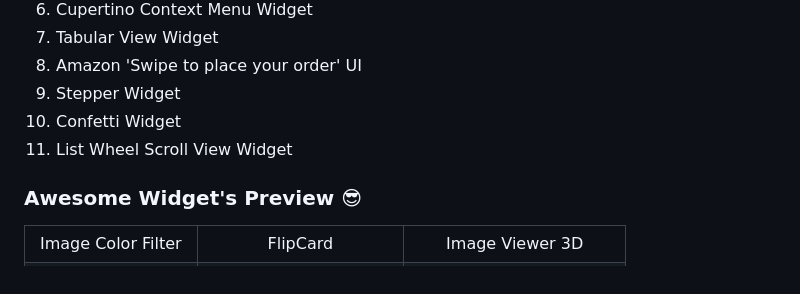
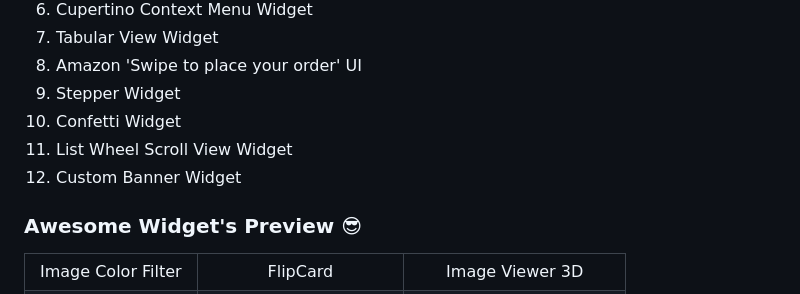
Before and after one commit to BolisettySujith/Awesome-Flutter-Widgets, a Markdown page: README.md, the part around one of its changes. Drawn GitHub-style.

```diff
--- a/README.md
+++ b/README.md
@@ -14,6 +14,7 @@
 9. Stepper Widget
 10. Confetti Widget
 11. List Wheel Scroll View Widget
+12. Custom Banner Widget
 
 ### Awesome Widget's Preview 😎
 
```
Also changed, not shown: other parts of README.md (+2 -0 lines).
